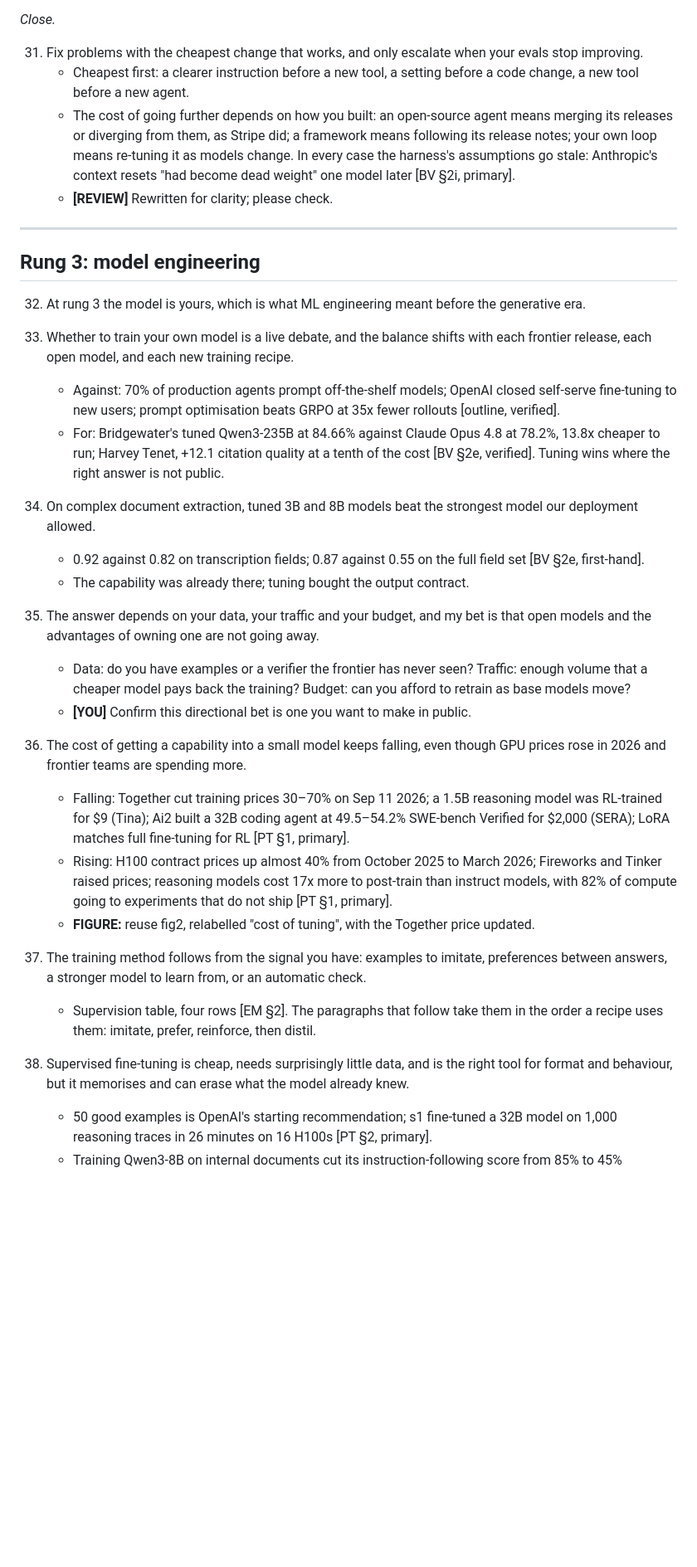
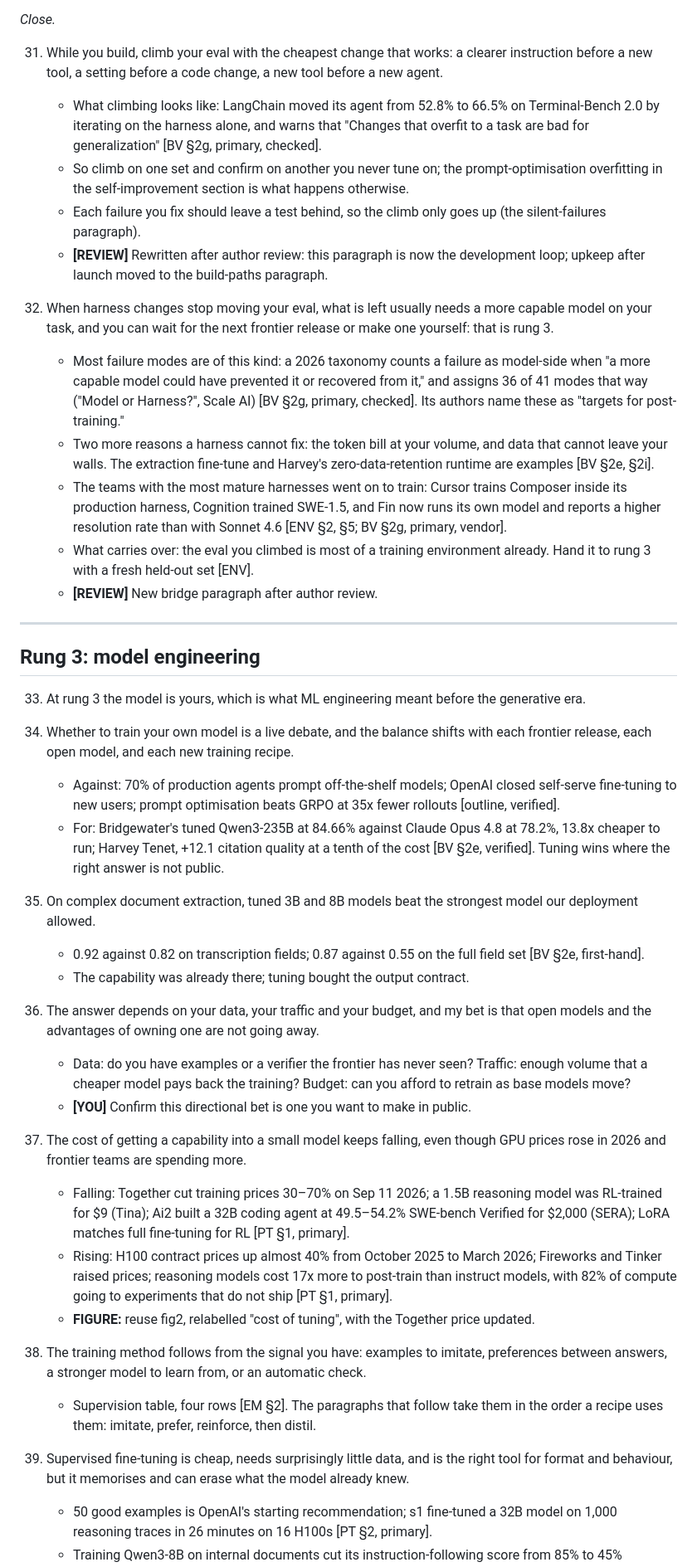
Before and after one commit to zzsi/blog, a Markdown page: drafts/20260729-optimizing-agents/skeleton.md, the part around one of its changes. Shown at 83% size. Drawn GitHub-style; blank space fills up the shorter version.

```diff
--- a/drafts/20260729-optimizing-agents/skeleton.md
+++ b/drafts/20260729-optimizing-agents/skeleton.md
@@ -219,38 +214,46 @@ Working title: **[DECIDE]**, options in the author todo.
 
 *Close.*
 
-31. Fix problems with the cheapest change that works, and only escalate when your evals stop improving.
-    - Cheapest first: a clearer instruction before a new tool, a setting before a code change, a new tool before a new agent.
-    - The cost of going further depends on how you built: an open-source agent means merging its releases or diverging from them, as Stripe did; a framework means following its release notes; your own loop means re-tuning it as models change. In every case the harness's assumptions go stale: Anthropic's context resets "had become dead weight" one model later [BV §2i, primary].
-    - **[REVIEW]** Rewritten for clarity; please check.
+31. While you build, climb your eval with the cheapest change that works: a clearer instruction before a new tool, a setting before a code change, a new tool before a new agent.
+    - What climbing looks like: LangChain moved its agent from 52.8% to 66.5% on Terminal-Bench 2.0 by iterating on the harness alone, and warns that "Changes that overfit to a task are bad for generalization" [BV §2g, primary, checked].
+    - So climb on one set and confirm on another you never tune on; the prompt-optimisation overfitting in the self-improvement section is what happens otherwise.
+    - Each failure you fix should leave a test behind, so the climb only goes up (the silent-failures paragraph).
+    - **[REVIEW]** Rewritten after author review: this paragraph is now the development loop; upkeep after launch moved to the build-paths paragraph.
+
+32. When harness changes stop moving your eval, what is left usually needs a more capable model on your task, and you can wait for the next frontier release or make one yourself: that is rung 3.
+    - Most failure modes are of this kind: a 2026 taxonomy counts a failure as model-side when "a more capable model could have prevented it or recovered from it," and assigns 36 of 41 modes that way ("Model or Harness?", Scale AI) [BV §2g, primary, checked]. Its authors name these as "targets for post-training."
+    - Two more reasons a harness cannot fix: the token bill at your volume, and data that cannot leave your walls. The extraction fine-tune and Harvey's zero-data-retention runtime are examples [BV §2e, §2i].
+    - The teams with the most mature harnesses went on to train: Cursor trains Composer inside its production harness, Cognition trained SWE-1.5, and Fin now runs its own model and reports a higher resolution rate than with Sonnet 4.6 [ENV §2, §5; BV §2g, primary, vendor].
+    - What carries over: the eval you climbed is most of a training environment already. Hand it to rung 3 with a fresh held-out set [ENV].
+    - **[REVIEW]** New bridge paragraph after author review.
 
 ---
 
 ## Rung 3: model engineering
 
-32. At rung 3 the model is yours, which is what ML engineering meant before the generative era.
+33. At rung 3 the model is yours, which is what ML engineering meant before the generative era.
 
-33. Whether to train your own model is a live debate, and the balance shifts with each frontier release, each open model, and each new training recipe.
+34. Whether to train your own model is a live debate, and the balance shifts with each frontier release, each open model, and each new training recipe.
     - Against: 70% of production agents prompt off-the-shelf models; OpenAI closed self-serve fine-tuning to new users; prompt optimisation beats GRPO at 35x fewer rollouts [outline, verified].
     - For: Bridgewater's tuned Qwen3-235B at 84.66% against Claude Opus 4.8 at 78.2%, 13.8x cheaper to run; Harvey Tenet, +12.1 citation quality at a tenth of the cost [BV §2e, verified]. Tuning wins where the right answer is not public.
 
-34. On complex document extraction, tuned 3B and 8B models beat the strongest model our deployment allowed.
+35. On complex document extraction, tuned 3B and 8B models beat the strongest model our deployment allowed.
     - 0.92 against 0.82 on transcription fields; 0.87 against 0.55 on the full field set [BV §2e, first-hand].
     - The capability was already there; tuning bought the output contract.
 
-35. The answer depends on your data, your traffic and your budget, and my bet is that open models and the advantages of owning one are not going away.
+36. The answer depends on your data, your traffic and your budget, and my bet is that open models and the advantages of owning one are not going away.
     - Data: do you have examples or a verifier the frontier has never seen? Traffic: enough volume that a cheaper model pays back the training? Budget: can you afford to retrain as base models move?
     - **[YOU]** Confirm this directional bet is one you want to make in public.
 
-36. The cost of getting a capability into a small model keeps falling, even though GPU prices rose in 2026 and frontier teams are spending more.
+37. The cost of getting a capability into a small model keeps falling, even though GPU prices rose in 2026 and frontier teams are spending more.
     - Falling: Together cut training prices 30–70% on Sep 11 2026; a 1.5B reasoning model was RL-trained for $9 (Tina); Ai2 built a 32B coding agent at 49.5–54.2% SWE-bench Verified for $2,000 (SERA); LoRA matches full fine-tuning for RL [PT §1, primary].
     - Rising: H100 contract prices up almost 40% from October 2025 to March 2026; Fireworks and Tinker raised prices; reasoning models cost 17x more to post-train than instruct models, with 82% of compute going to experiments that do not ship [PT §1, primary].
     - **FIGURE:** reuse fig2, relabelled "cost of tuning", with the Together price updated.
 
-37. The training method follows from the signal you have: examples to imitate, preferences between answers, a stronger model to learn from, or an automatic check.
+38. The training method follows from the signal you have: examples to imitate, preferences between answers, a stronger model to learn from, or an automatic check.
     - Supervision table, four rows [EM §2]. The paragraphs that follow take them in the order a recipe uses them: imitate, prefer, reinforce, then distil.
 
-38. Supervised fine-tuning is cheap, needs surprisingly little data, and is the right tool for format and behaviour, but it memorises and can erase what the model already knew.
+39. Supervised fine-tuning is cheap, needs surprisingly little data, and is the right tool for format and behaviour, but it memorises and can erase what the model already knew.
     - 50 good examples is OpenAI's starting recommendation; s1 fine-tuned a 32B model on 1,000 reasoning traces in 26 minutes on 16 H100s [PT §2, primary].
     - Training Qwen3-8B on internal documents cut its instruction-following score from 85% to 45% (Thinking Machines) [PT §2, primary]. SFT "memorizes" while RL generalizes (Chu et al., ICML 2025).
 
```
Also changed, not shown: other parts of drafts/20260729-optimizing-agents/skeleton.md (+27 -31 lines).
